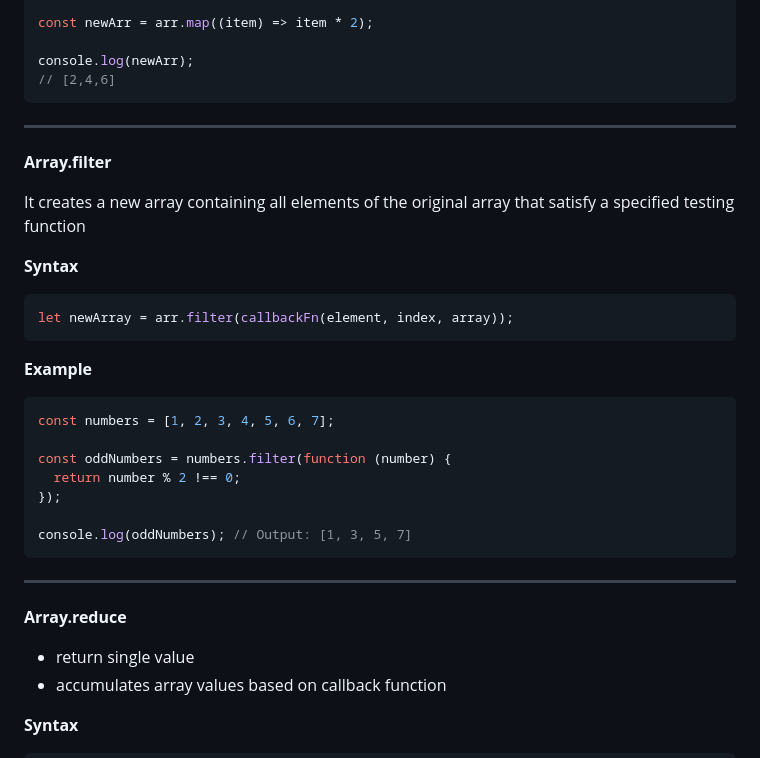
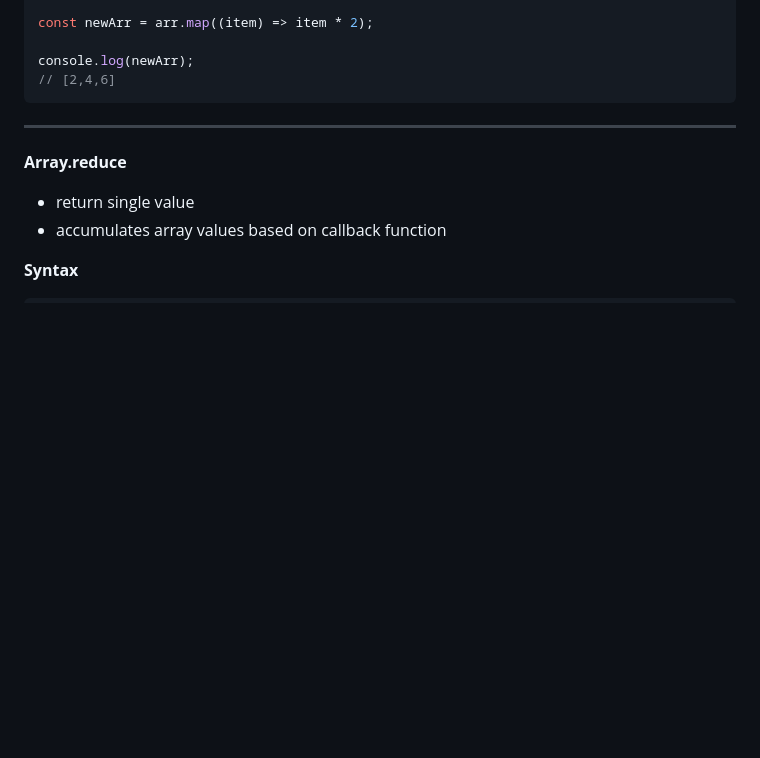
Before and after one commit to aashimaahuja/cracking-frontend-coding-interview, a Markdown page: docs/jsCoding.md, the part around the change printed below. Rendered like a GitHub page; blank space fills up the shorter version.

````diff
--- a/jsCoding.md
+++ b/docs/jsCoding.md
@@ -50,30 +76,6 @@ const newArr = arr.map((item) => item * 2);
 
 console.log(newArr);
 // [2,4,6]
-```
-
----
-
-**Array.filter**
-
-It creates a new array containing all elements of the original array that satisfy a specified testing function
-
-**Syntax**
-
-```js
-let newArray = arr.filter(callbackFn(element, index, array));
-```
-
-**Example**
-
-```js
-const numbers = [1, 2, 3, 4, 5, 6, 7];
-
-const oddNumbers = numbers.filter(function (number) {
-  return number % 2 !== 0;
-});
-
-console.log(oddNumbers); // Output: [1, 3, 5, 7]
 ```
 
 ---
````
Also changed, not shown: other parts of docs/jsCoding.md (+27 -1 lines), docs/codeSetup.md (added, +26 -0 lines), docs/htm5.md (renamed from htm5.md, +2 -2 lines), docs/jsConcepts.md (renamed from jsConcepts.md, +6 -6 lines), docs/javascript.md (renamed from javascript.md), images/filterMapReduceSandwitch.jpeg (added), 2 other files.
